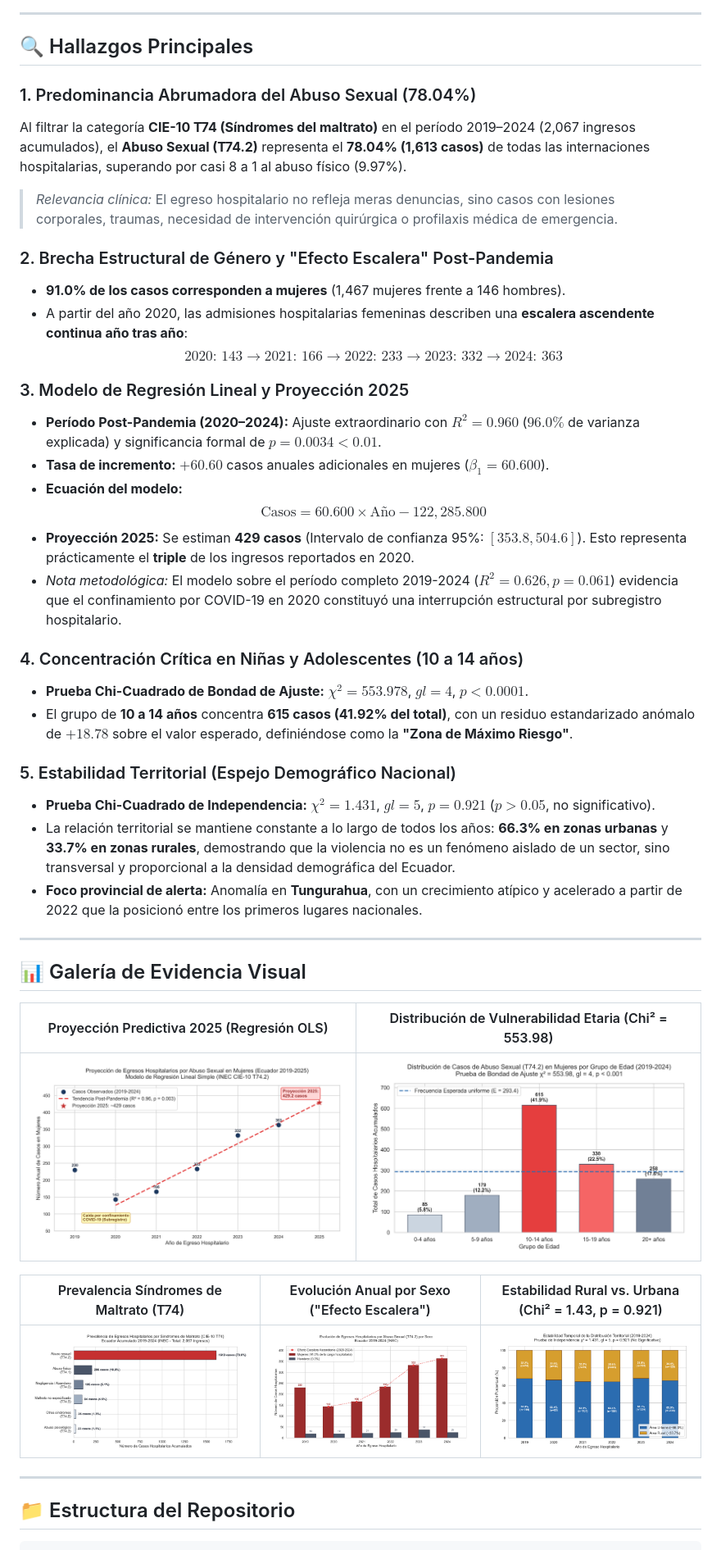
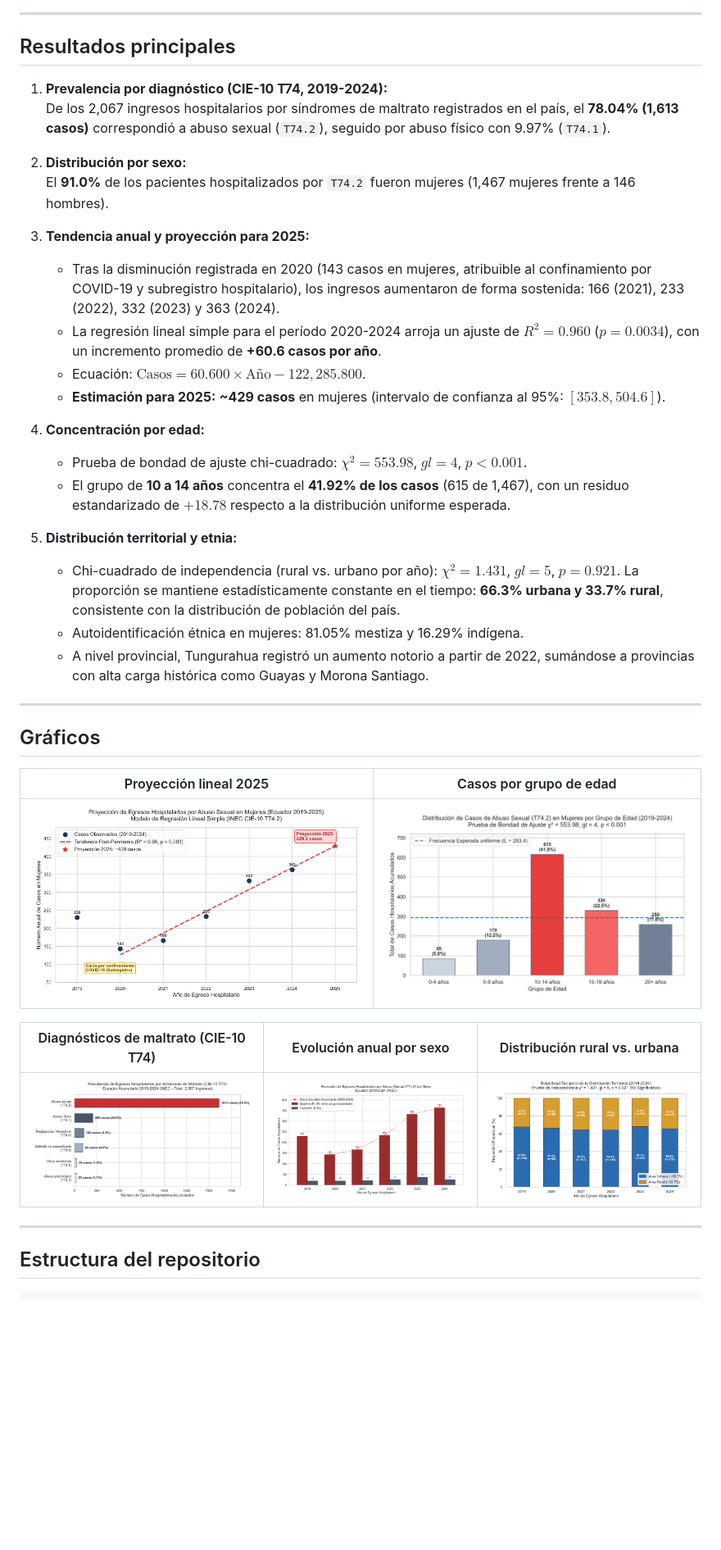
Before and after one commit to Parand1/violencia_sexual_analisis_Ecuador, a Markdown page: README.md, the part around one of its changes. Shown at 82% size. GitHub-like rendering; blank space fills up the shorter version.

````diff
--- a/README.md
+++ b/README.md
@@ -32,37 +21,32 @@ flowchart LR
 
 ---
 
-## 🔍 Hallazgos Principales
+## Resultados principales
 
-### 1. Predominancia Abrumadora del Abuso Sexual (78.04%)
-Al filtrar la categoría **CIE-10 T74 (Síndromes del maltrato)** en el período 2019–2024 (2,067 ingresos acumulados), el **Abuso Sexual (T74.2)** representa el **78.04% (1,613 casos)** de todas las internaciones hospitalarias, superando por casi 8 a 1 al abuso físico (9.97%).
-> *Relevancia clínica:* El egreso hospitalario no refleja meras denuncias, sino casos con lesiones corporales, traumas, necesidad de intervención quirúrgica o profilaxis médica de emergencia.
+1. **Prevalencia por diagnóstico (CIE-10 T74, 2019-2024):**
+   De los 2,067 ingresos hospitalarios por síndromes de maltrato registrados en el país, el **78.04% (1,613 casos)** correspondió a abuso sexual (`T74.2`), seguido por abuso físico con 9.97% (`T74.1`).
 
-### 2. Brecha Estructural de Género y "Efecto Escalera" Post-Pandemia
-*   **91.0% de los casos corresponden a mujeres** (1,467 mujeres frente a 146 hombres).
-*   A partir del año 2020, las admisiones hospitalarias femeninas describen una **escalera ascendente continua año tras año**:
-    $$\text{2020: 143} \longrightarrow \text{2021: 166} \longrightarrow \text{2022: 233} \longrightarrow \text{2023: 332} \longrightarrow \text{2024: 363}$$
+2. **Distribución por sexo:**
+   El **91.0%** de los pacientes hospitalizados por `T74.2` fueron mujeres (1,467 mujeres frente a 146 hombres).
 
-### 3. Modelo de Regresión Lineal y Proyección 2025
-*   **Período Post-Pandemia (2020–2024):** Ajuste extraordinario con **$R^2 = 0.960$** ($96.0\%$ de varianza explicada) y significancia formal de **$p = 0.0034 < 0.01$**.
-*   **Tasa de incremento:** $+60.60$ casos anuales adicionales en mujeres ($\beta_1 = 60.600$).
-*   **Ecuación del modelo:**
-    $$\text{Casos} = 60.600 \times \text{Año} - 122,285.800$$
-*   **Proyección 2025:** Se estiman **429 casos** (Intervalo de confianza 95%: $[353.8, 504.6]$). Esto representa prácticamente el **triple** de los ingresos reportados en 2020.
-*   *Nota metodológica:* El modelo sobre el período completo 2019-2024 ($R^2 = 0.626, p = 0.061$) evidencia que el confinamiento por COVID-19 en 2020 constituyó una interrupción estructural por subregistro hospitalario.
+3. **Tendencia anual y proyección para 2025:**
+   * Tras la disminución registrada en 2020 (143 casos en mujeres, atribuible al confinamiento por COVID-19 y subregistro hospitalario), los ingresos aumentaron de forma sostenida: 166 (2021), 233 (2022), 332 (2023) y 363 (2024).
+   * La regresión lineal simple para el período 2020-2024 arroja un ajuste de **$R^2 = 0.960$** ($p = 0.0034$), con un incremento promedio de **+60.6 casos por año**.
+   * Ecuación: $\text{Casos} = 60.600 \times \text{Año} - 122,285.800$.
+   * **Estimación para 2025:** **~429 casos** en mujeres (intervalo de confianza al 95%: $[353.8, 504.6]$).
 
-### 4. Concentración Crítica en Niñas y Adolescentes (10 a 14 años)
-*   **Prueba Chi-Cuadrado de Bondad de Ajuste:** $\chi^2 = 553.978$, $gl = 4$, **$p < 0.0001$**.
-*   El grupo de **10 a 14 años** concentra **615 casos (41.92% del total)**, con un residuo estandarizado anómalo de **$+18.78$** sobre el valor esperado, definiéndose como la **"Zona de Máximo Riesgo"**.
+4. **Concentración por edad:**
+   * Prueba de bondad de ajuste chi-cuadrado: $\chi^2 = 553.98$, $gl = 4$, $p < 0.001$.
+   * El grupo de **10 a 14 años** concentra el **41.92% de los casos** (615 de 1,467), con un residuo estandarizado de $+18.78$ respecto a la distribución uniforme esperada.
 
-### 5. Estabilidad Territorial (Espejo Demográfico Nacional)
-*   **Prueba Chi-Cuadrado de Independencia:** $\chi^2 = 1.431$, $gl = 5$, **$p = 0.921$** ($p > 0.05$, no significativo).
-*   La relación territorial se mantiene constante a lo largo de todos los años: **66.3% en zonas urbanas** y **33.7% en zonas rurales**, demostrando que la violencia no es un fenómeno aislado de un sector, sino transversal y proporcional a la densidad demográfica del Ecuador.
-*   **Foco provincial de alerta:** Anomalía en **Tungurahua**, con un crecimiento atípico y acelerado a partir de 2022 que la posicionó entre los primeros lugares nacionales.
+5. **Distribución territorial y etnia:**
+   * Chi-cuadrado de independencia (rural vs. urbano por año): $\chi^2 = 1.431$, $gl = 5$, $p = 0.921$. La proporción se mantiene estadísticamente constante en el tiempo: **66.3% urbana y 33.7% rural**, consistente con la distribución de población del país.
+   * Autoidentificación étnica en mujeres: 81.05% mestiza y 16.29% indígena.
+   * A nivel provincial, Tungurahua registró un aumento notorio a partir de 2022, sumándose a provincias con alta carga histórica como Guayas y Morona Santiago.
 
 ---
 
-## 📊 Galería de Evidencia Visual
+## Gráficos
 
-| Proyección Predictiva 2025 (Regresión OLS) | Distribución de Vulnerabilidad Etaria (Chi² = 553.98) |
+| Proyección lineal 2025 | Casos por grupo de edad |
 | :---: | :---: |
@@ -70,3 +54,3 @@ Al filtrar la categoría **CIE-10 T74 (Síndromes del maltrato)** en el período
 
-| Prevalencia Síndromes de Maltrato (T74) | Evolución Anual por Sexo ("Efecto Escalera") | Estabilidad Rural vs. Urbana (Chi² = 1.43, p = 0.921) |
+| Diagnósticos de maltrato (CIE-10 T74) | Evolución anual por sexo | Distribución rural vs. urbana |
 | :---: | :---: | :---: |
@@ -74,6 +58,6 @@ Al filtrar la categoría **CIE-10 T74 (Síndromes del maltrato)** en el período
 
 ---
 
-## 📁 Estructura del Repositorio
+## Estructura del repositorio
 
 ```text
````
Also changed, not shown: other parts of README.md (+52 -86 lines), docs/resultados_inferenciales.md (+3 -3 lines).
